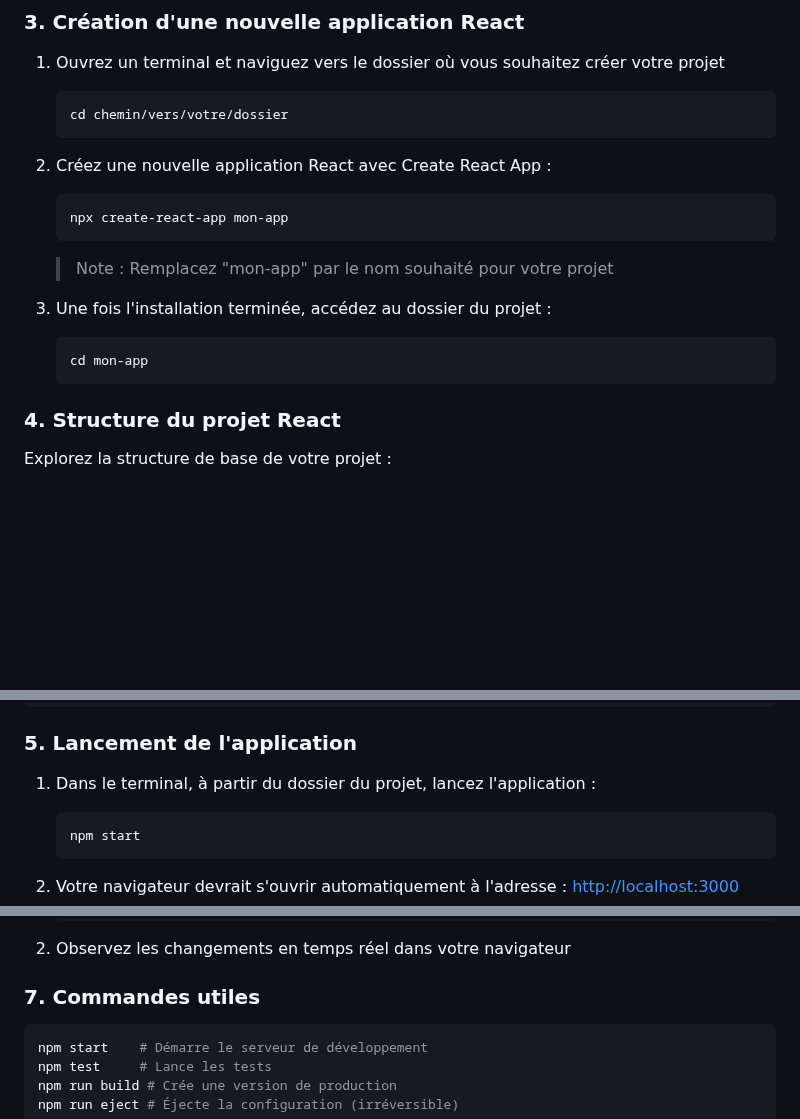
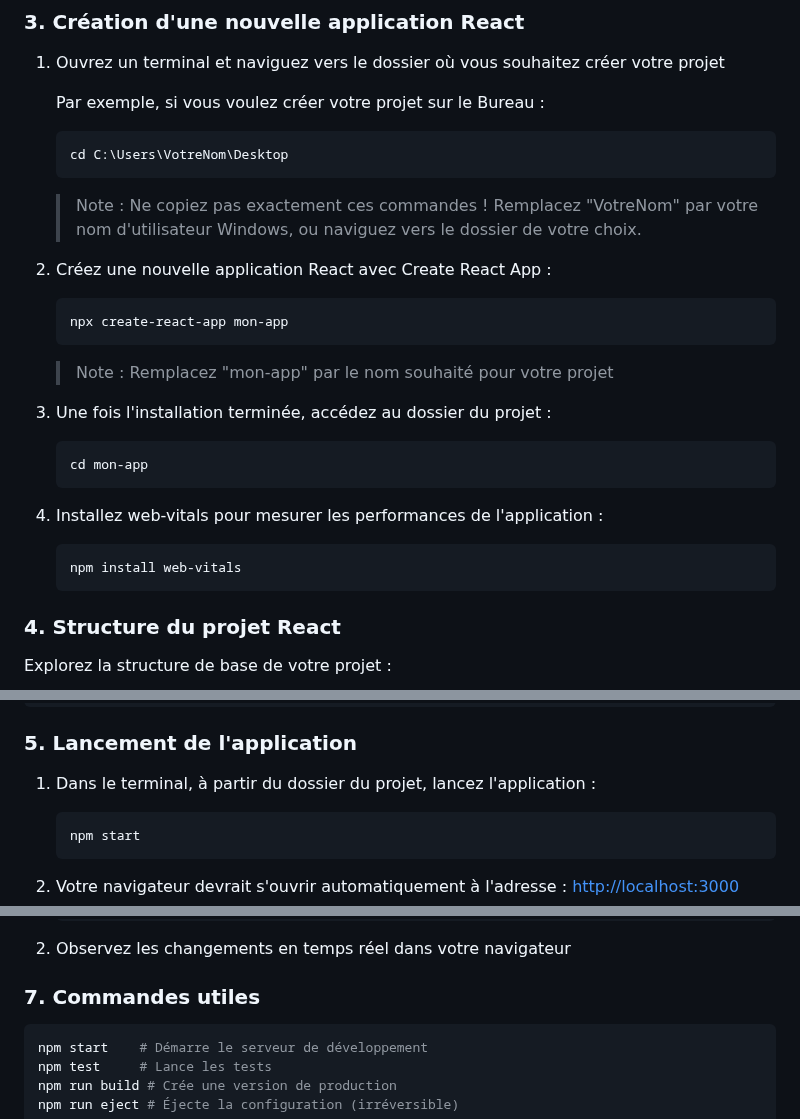
Before and after one commit to IMSET-Sousse/cours, a Markdown page: Logiciel de création de site web/react/TP1 Installation React.md, 3 parts joined by grey strips. GitHub-like rendering; blank space fills up the shorter version.

Commit message:
Enhance React installation guide: update terminal commands to PowerShell, add instructions for installing web-vitals, and clarify navigation steps.

````diff
--- a/Logiciel de création de site web/react/TP1 Installation React.md
+++ b/Logiciel de création de site web/react/TP1 Installation React.md
@@ -72,13 +72,17 @@ Installation de VS Code (si ce n'est pas déjà fait)
 
 1. Ouvrez un terminal et naviguez vers le dossier où vous souhaitez créer votre projet
 
-   ```bash
-   cd chemin/vers/votre/dossier
+   Par exemple, si vous voulez créer votre projet sur le Bureau :
+
+   ```powershell
+   cd C:\Users\VotreNom\Desktop
    ```
+
+   > Note : Ne copiez pas exactement ces commandes ! Remplacez "VotreNom" par votre nom d'utilisateur Windows, ou naviguez vers le dossier de votre choix.
 
 2. Créez une nouvelle application React avec Create React App :
 
-   ```bash
+   ```powershell
    npx create-react-app mon-app
    ```
 
@@ -88,6 +92,12 @@ Installation de VS Code (si ce n'est pas déjà fait)
 
    ```bash
    cd mon-app
+   ```
+
+4. Installez web-vitals pour mesurer les performances de l'application :
+
+   ```powershell
+   npm install web-vitals
    ```
 
 ### 4. Structure du projet React
@@ -114,7 +124,7 @@ mon-app/
 
 1. Dans le terminal, à partir du dossier du projet, lancez l'application :
 
-   ```bash
+   ```powershell
    npm start
    ```
 
@@ -150,7 +160,7 @@ mon-app/
 
 ### 7. Commandes utiles
 
-```bash
+```powershell
 npm start    # Démarre le serveur de développement
 npm test     # Lance les tests
 npm run build # Crée une version de production
````
Also changed, not shown: other parts of Logiciel de création de site web/react/TP1 Installation React.md (+1 -1 lines).
